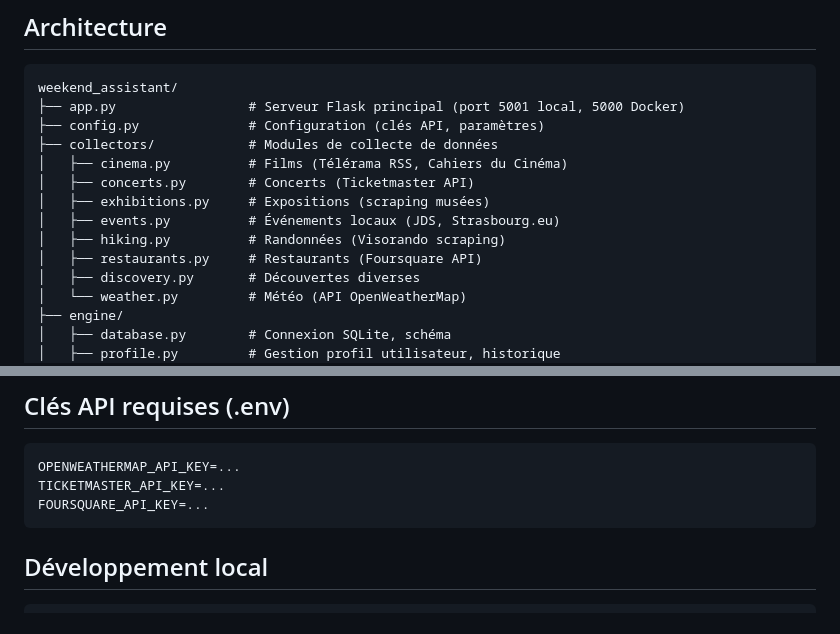
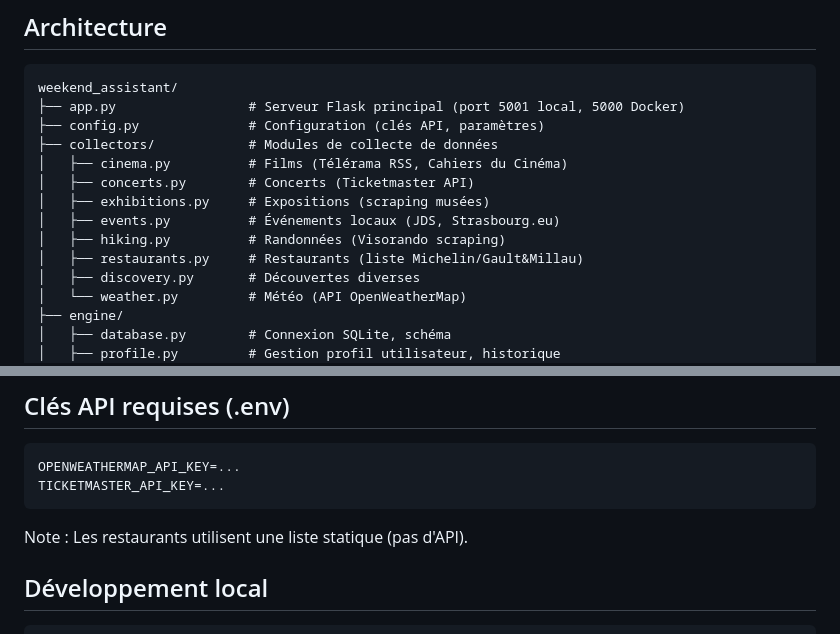
Before and after one commit to gguillemain/weekend-assistant, a Markdown page: CLAUDE.md, 2 parts joined by grey strips. Drawn GitHub-style.

````diff
--- a/CLAUDE.md
+++ b/CLAUDE.md
@@ -16,7 +16,7 @@ weekend_assistant/
 │   ├── exhibitions.py     # Expositions (scraping musées)
 │   ├── events.py          # Événements locaux (JDS, Strasbourg.eu)
 │   ├── hiking.py          # Randonnées (Visorando scraping)
-│   ├── restaurants.py     # Restaurants (Foursquare API)
+│   ├── restaurants.py     # Restaurants (liste Michelin/Gault&Millau)
 │   ├── discovery.py       # Découvertes diverses
 │   └── weather.py         # Météo (API OpenWeatherMap)
 ├── engine/
@@ -139,8 +139,9 @@ Les collectors utilisent `get_seen_items_normalized()` pour éviter de re-suggé
 ```
 OPENWEATHERMAP_API_KEY=...
 TICKETMASTER_API_KEY=...
-FOURSQUARE_API_KEY=...
 ```
+
+Note : Les restaurants utilisent une liste statique (pas d'API).
 
 ## Développement local
 
````
Also changed, not shown: CONTEXT.md (+25 -14 lines).
